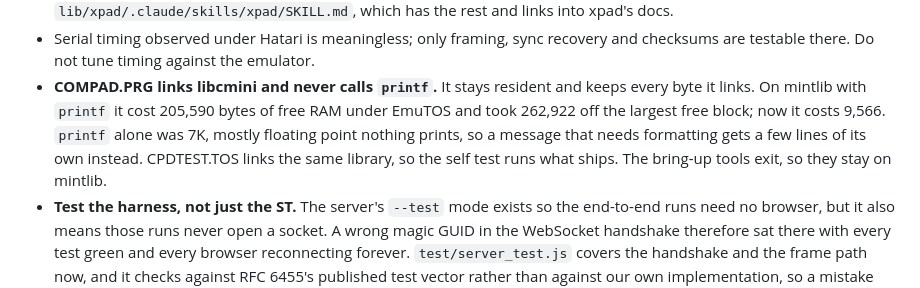
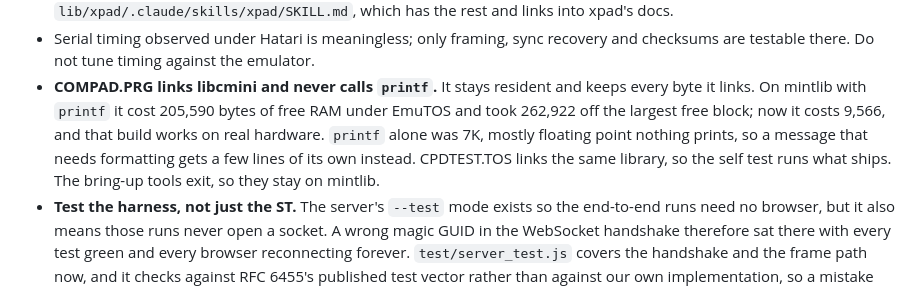
Before and after one commit to neilrackett/pico-compad, a Markdown page: AGENTS.md, the part around the change. GitHub-like rendering.

Commit message:
Say the libcmini build of COMPAD.PRG works on real hardware

```diff
--- a/AGENTS.md
+++ b/AGENTS.md
@@ -245,11 +245,11 @@ MFP through a level shifter.
 - **COMPAD.PRG links libcmini and never calls `printf`.** It stays
   resident and keeps every byte it links. On mintlib with `printf` it
   cost 205,590 bytes of free RAM under EmuTOS and took 262,922 off the
-  largest free block; now it costs 9,566. `printf` alone was 7K, mostly
-  floating point nothing prints, so a message that needs formatting
-  gets a few lines of its own instead. CPDTEST.TOS links the same
-  library, so the self test runs what ships. The bring-up tools exit,
-  so they stay on mintlib.
+  largest free block; now it costs 9,566, and that build works on real
+  hardware. `printf` alone was 7K, mostly floating point nothing
+  prints, so a message that needs formatting gets a few lines of its
+  own instead. CPDTEST.TOS links the same library, so the self test
+  runs what ships. The bring-up tools exit, so they stay on mintlib.
 - **Test the harness, not just the ST.** The server's `--test` mode
   exists so the end-to-end runs need no browser, but it also means
   those runs never open a socket. A wrong magic GUID in the WebSocket
```
